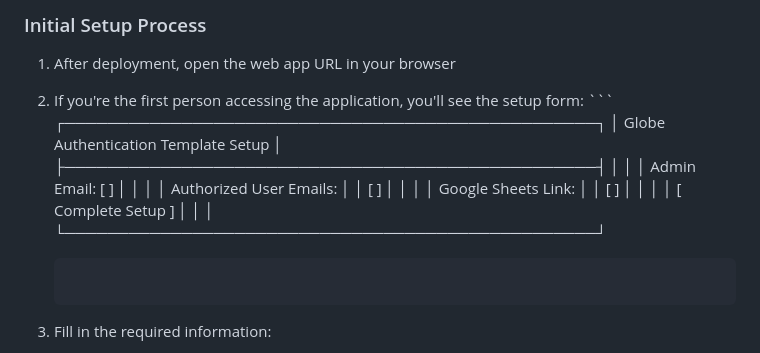
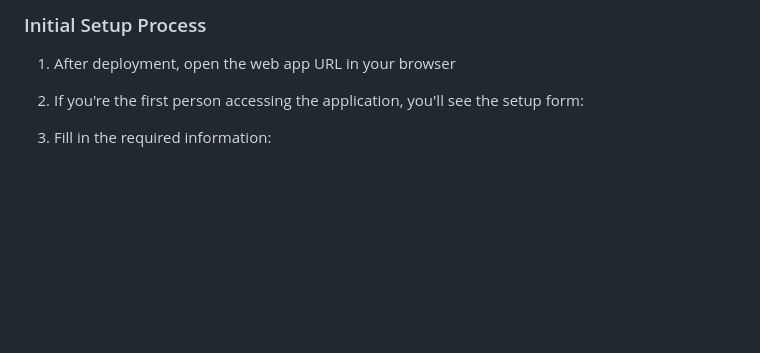
Before and after one commit to EDCEL02/Globe-Projects-with-Authentication-Template, a Markdown page: README.md, the part around the change. GitHub-like rendering; blank space fills up the shorter version.

````diff
--- a/README.md
+++ b/README.md
@@ -207,22 +207,7 @@ The application is divided into several HTML container sections:
 ### Initial Setup Process
 
 1. After deployment, open the web app URL in your browser
-2. If you're the first person accessing the application, you'll see the setup form:   ```
-   ┌──────────────────────────────────────────────────┐
-   │ Globe Authentication Template Setup              │
-   ├──────────────────────────────────────────────────┤
-   │                                                  │
-   │  Admin Email: [                            ]     │
-   │                                                  │
-   │  Authorized User Emails:                         │
-   │  [                                         ]     │
-   │                                                  │
-   │  Google Sheets Link:                             │
-   │  [                                         ]     │   │                                                  │
-   │  [           Complete Setup                ]     │
-   │                                                  │
-   └──────────────────────────────────────────────────┘
-   ```
+2. If you're the first person accessing the application, you'll see the setup form:
 
 3. Fill in the required information:
    - **Admin Email**: Enter your Google account email (e.g., admin@gmail.com)
````
